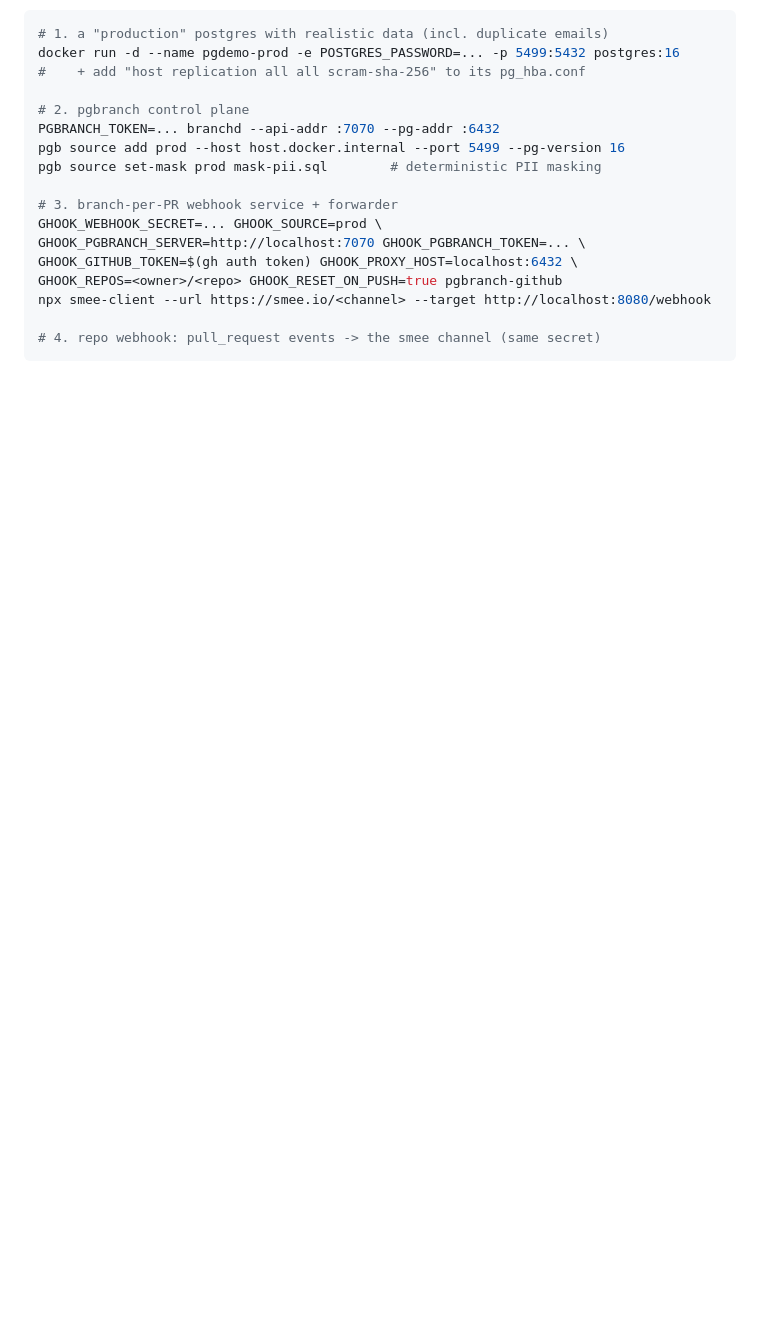
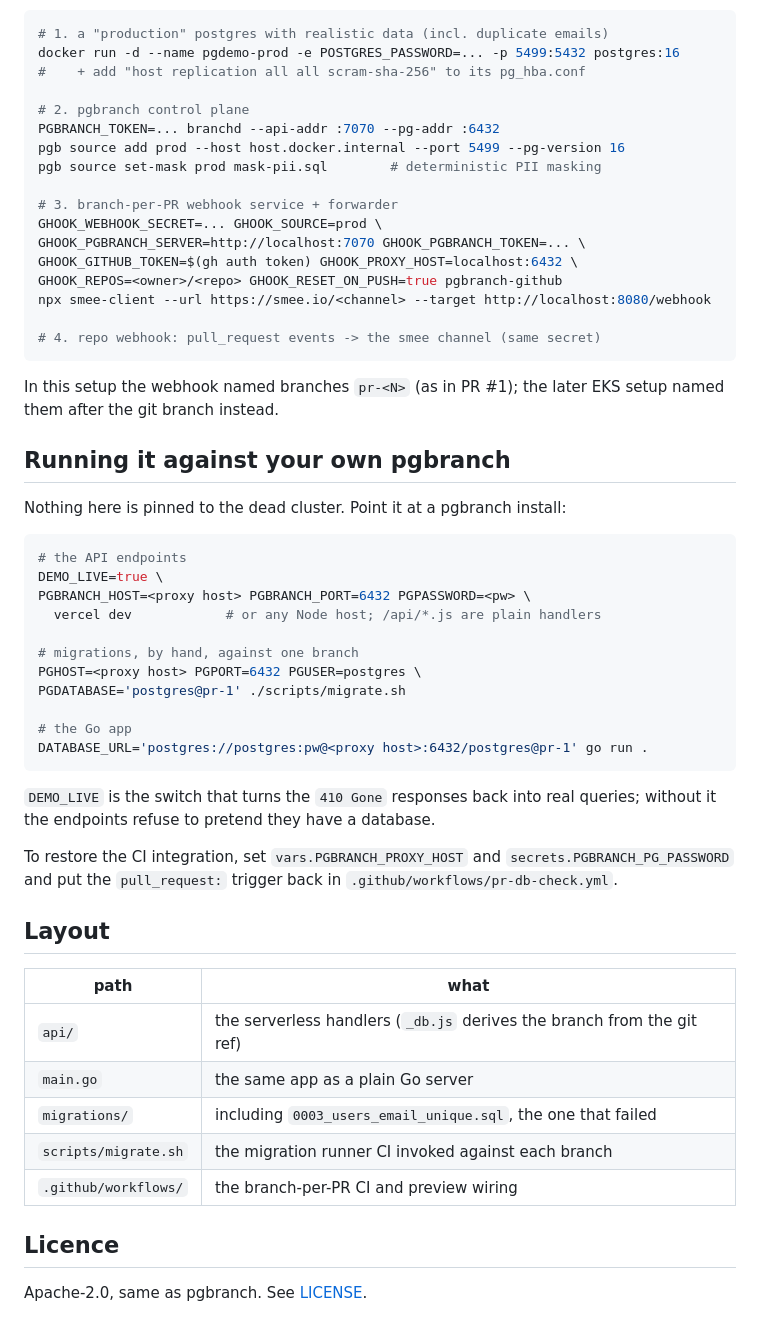
Before and after one commit to abd-ulbasit/pgbranch-demo, a Markdown page: README.md, the part around one of its changes. Rendered like a GitHub page; blank space fills up the shorter version.

````diff
--- a/README.md
+++ b/README.md
@@ -107,3 +111,45 @@ npx smee-client --url https://smee.io/<channel> --target http://localhost:8080/w
 
 # 4. repo webhook: pull_request events -> the smee channel (same secret)
 ```
+
+In this setup the webhook named branches `pr-<N>` (as in PR #1); the later
+EKS setup named them after the git branch instead.
+
+## Running it against your own pgbranch
+
+Nothing here is pinned to the dead cluster. Point it at a pgbranch install:
+
+```sh
+# the API endpoints
+DEMO_LIVE=true \
+PGBRANCH_HOST=<proxy host> PGBRANCH_PORT=6432 PGPASSWORD=<pw> \
+  vercel dev            # or any Node host; /api/*.js are plain handlers
+
+# migrations, by hand, against one branch
+PGHOST=<proxy host> PGPORT=6432 PGUSER=postgres \
+PGDATABASE='postgres@pr-1' ./scripts/migrate.sh
+
+# the Go app
+DATABASE_URL='postgres://postgres:pw@<proxy host>:6432/postgres@pr-1' go run .
+```
+
+`DEMO_LIVE` is the switch that turns the `410 Gone` responses back into real
+queries; without it the endpoints refuse to pretend they have a database.
+
+To restore the CI integration, set `vars.PGBRANCH_PROXY_HOST` and
+`secrets.PGBRANCH_PG_PASSWORD` and put the `pull_request:` trigger back in
+`.github/workflows/pr-db-check.yml`.
+
+## Layout
+
+| path | what |
+|---|---|
+| `api/` | the serverless handlers (`_db.js` derives the branch from the git ref) |
+| `main.go` | the same app as a plain Go server |
+| `migrations/` | including `0003_users_email_unique.sql`, the one that failed |
+| `scripts/migrate.sh` | the migration runner CI invoked against each branch |
+| `.github/workflows/` | the branch-per-PR CI and preview wiring |
+
+## Licence
+
+Apache-2.0, same as pgbranch. See [LICENSE](LICENSE).
````
Also changed, not shown: other parts of README.md (+74 -70 lines).
